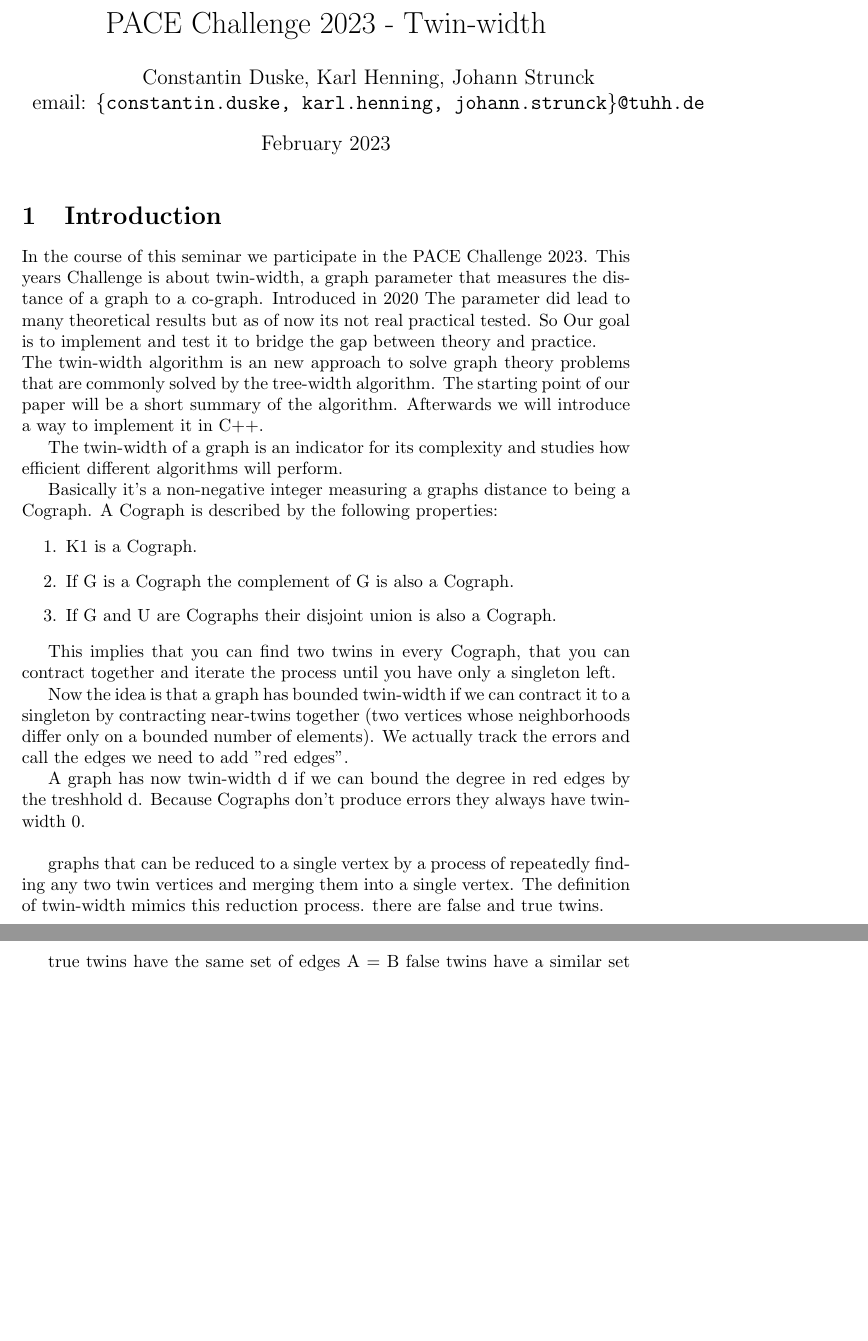
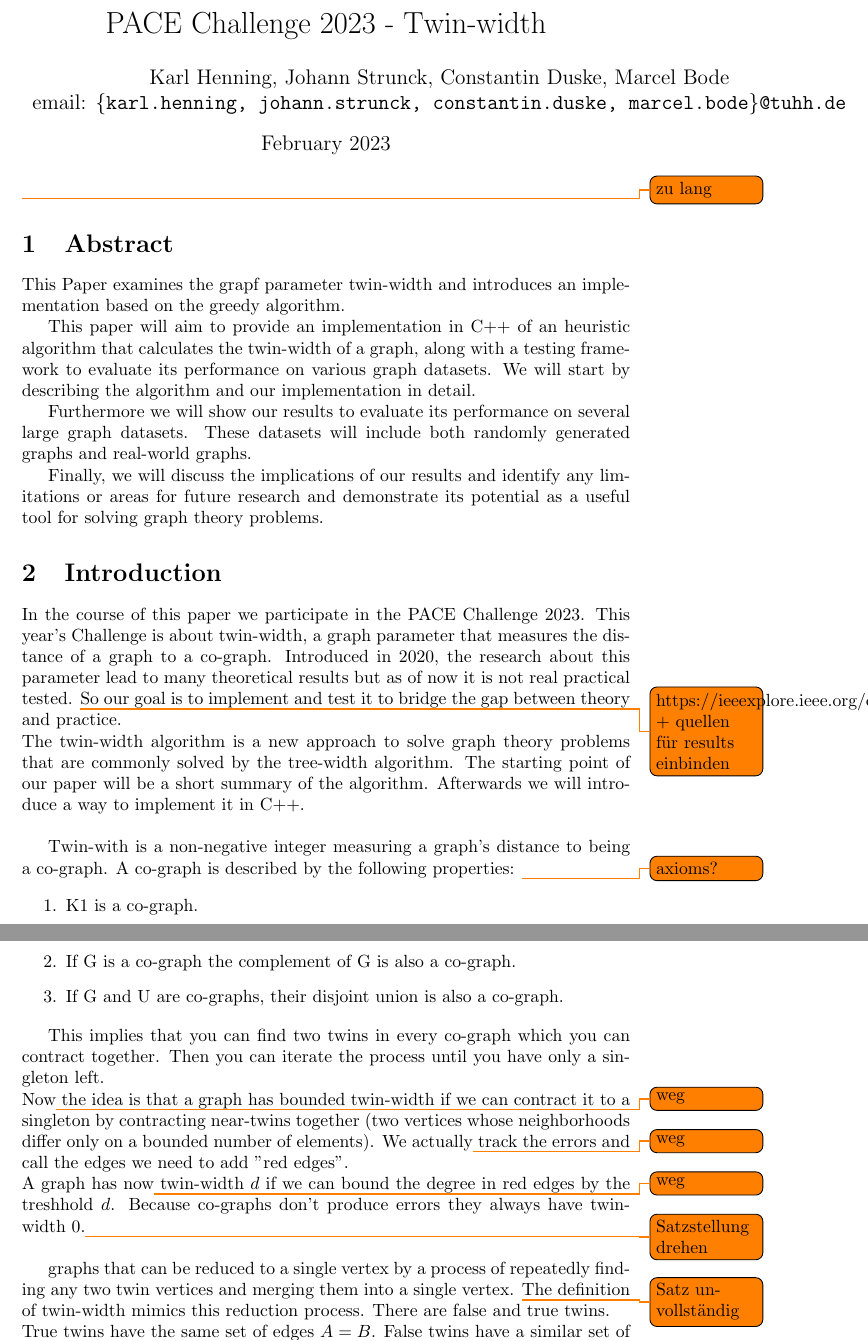
Before and after one commit to Karl-Henning/twin-width, a LaTeX document (main.tex): two parts of pages 1 and 2 of 7 before the commit and two parts of pages 1 and 2 of 8 after it, joined at a grey line, cut so that both start at the same text, the shorter picture padded with empty space. Compiled offline with pdfLaTeX.

Commit message:
draft for an abstract + minor changes in the introduction

```diff
--- a/main.tex
+++ b/main.tex
@@ -14,53 +17,53 @@
 % create title
 \title{PACE Challenge 2023 - Twin-width}
 \author{
-    Constantin Duske, Karl Henning, Johann Strunck\\
-    email: \texttt{\{constantin.duske, karl.henning, johann.strunck\}@tuhh.de}
+    Karl Henning, Johann Strunck, Constantin Duske, Marcel Bode\\
+    email: \texttt{\{karl.henning, johann.strunck, constantin.duske, marcel.bode\}@tuhh.de}
 }
 
 \begin{document}
 
-\maketitle
+\maketitle\todo{zu lang}
+\section{Abstract}
+
+This Paper examines the grapf parameter twin-width and introduces an implementation based on the greedy algorithm.
+
+This paper will aim to provide an implementation in C++ of an heuristic algorithm that calculates the twin-width of a graph, along with a testing framework to evaluate its performance on various graph datasets. We will start by describing the algorithm and our implementation in detail.
+
+Furthermore we will show our results to evaluate its performance on several large graph datasets. These datasets will include both randomly generated graphs and real-world graphs.
+
+Finally, we will discuss the implications of our results and identify any limitations or areas for future research and demonstrate its potential as a useful tool for solving graph theory problems.
 
 \section{Introduction}
 %unnötige introduction .. \\
 
-In the course of this seminar we participate in the PACE Challenge 2023. This years
+In the course of this paper we participate in the PACE Challenge 2023. This year's
 Challenge is about twin-width, a graph parameter that measures the distance of a graph to
-a co-graph. Introduced in 2020 The parameter did lead to many theoretical results but as
-of now its not real practical tested. So Our goal is to implement and test it to bridge
-the gap between theory and practice. \\ The twin-width algorithm is an new approach to
-solve graph theory problems that are commonly solved by the tree-width algorithm. The
-starting point of our paper will be a short summary of the algorithm. Afterwards we will
-introduce a way to implement it in C++.%add reference to https://pacechallenge.org/2023/
+a co-graph. Introduced in 2020, the research about this parameter lead to many theoretical results but as of now it is not real practical tested. \todo{https://ieeexplore.ieee.org/document/9317878 + quellen für results einbinden} So our goal is to implement and test it to bridge the gap between theory and practice. \\
+The twin-width algorithm is a new approach to solve graph theory problems that are commonly solved by the tree-width algorithm. The starting point of our paper will be a short summary of the algorithm. Afterwards we will introduce a way to implement it in C++. \\%add reference to https://pacechallenge.org/2023/
 %Beschreibung...
 
-The twin-width of a graph is an indicator for its complexity and studies how efficient
-different algorithms will perform.
-
-Basically it's a non-negative integer measuring a graphs distance to being a Cograph. A
-Cograph is described by the following properties:
+Twin-with is a non-negative integer measuring a graph's distance to being a co-graph. A
+co-graph is described by the following properties: \todo{axioms?}
 
 \begin{enumerate}
-    \item K1 is a Cograph.
-    \item If G is a Cograph the complement of G is also a Cograph.
-    \item If G and U are Cographs their disjoint union is also a Cograph.
+    \item K1 is a co-graph.
+    \item If G is a co-graph the complement of G is also a co-graph.
+    \item If G and U are co-graphs, their disjoint union is also a co-graph.
 \end{enumerate}
 
-This implies that you can find two twins in every Cograph, that you can contract together
-and iterate the process until you have only a singleton left.
-
-Now the idea is that a graph has bounded twin-width if we can contract it to a singleton
+This implies that you can find two twins in every co-graph which you can contract together. Then you can iterate the process until you have only a singleton left.\\
+Now\todo{weg} the idea is that a graph has bounded twin-width if we can contract it to a singleton
 by contracting near-twins together (two vertices whose neighborhoods differ only on a
-bounded number of elements). We actually track the errors and call the edges we need to
-add "red edges".
-
-A graph has now twin-width d if we can bound the degree in red edges by the treshhold d.
-Because Cographs don't produce errors they always have twin-width 0. \\
+bounded number of elements). We actually\todo{weg} track the errors and call the edges we need to
+add "red edges".\\
+A graph has now\todo{weg} twin-width $d$ if we can bound the degree in red edges by the treshhold $d$.
+Because co-graphs don't produce errors they always have twin-width 0.\todo{Satzstellung drehen} \\
 %Add grapic example
 
 graphs that can be reduced to a single vertex by a process of repeatedly finding any two
-twin vertices and merging them into a single vertex. The definition of twin-width mimics
-this reduction process. there are false and true twins.
+twin vertices and merging them into a single vertex. \todo{Satz unvollständig} The definition of twin-width mimics
+this reduction process. There are false and true twins.\\
+True twins have the same set of edges $A = B$. False twins have a similar set of edges. The
+edges that differ will be marked red {A / B \& B/A} == red. \todo{Formel (?) hier komisch}\\
 
-true twins have the same set of edges A = B false twins have a similar set of edges the
```
Also changed, not shown: main.tex (11 more changed lines).
